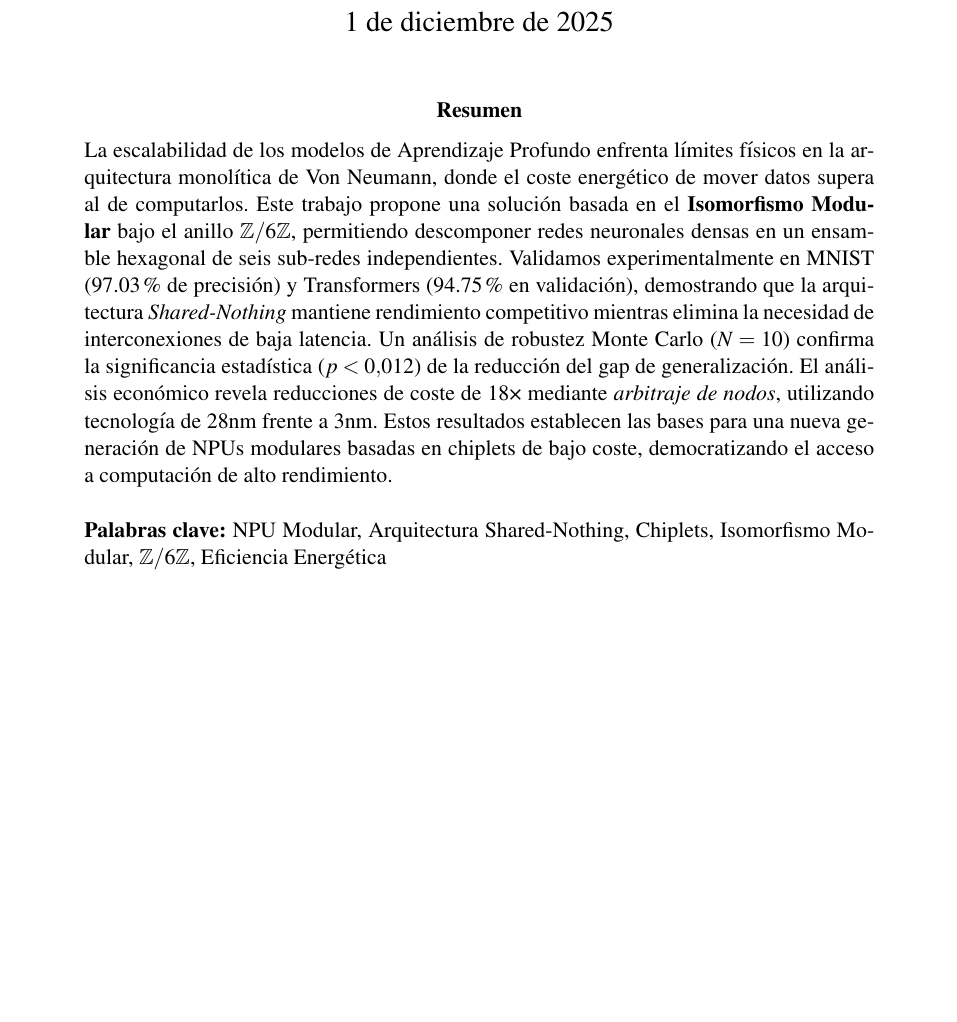
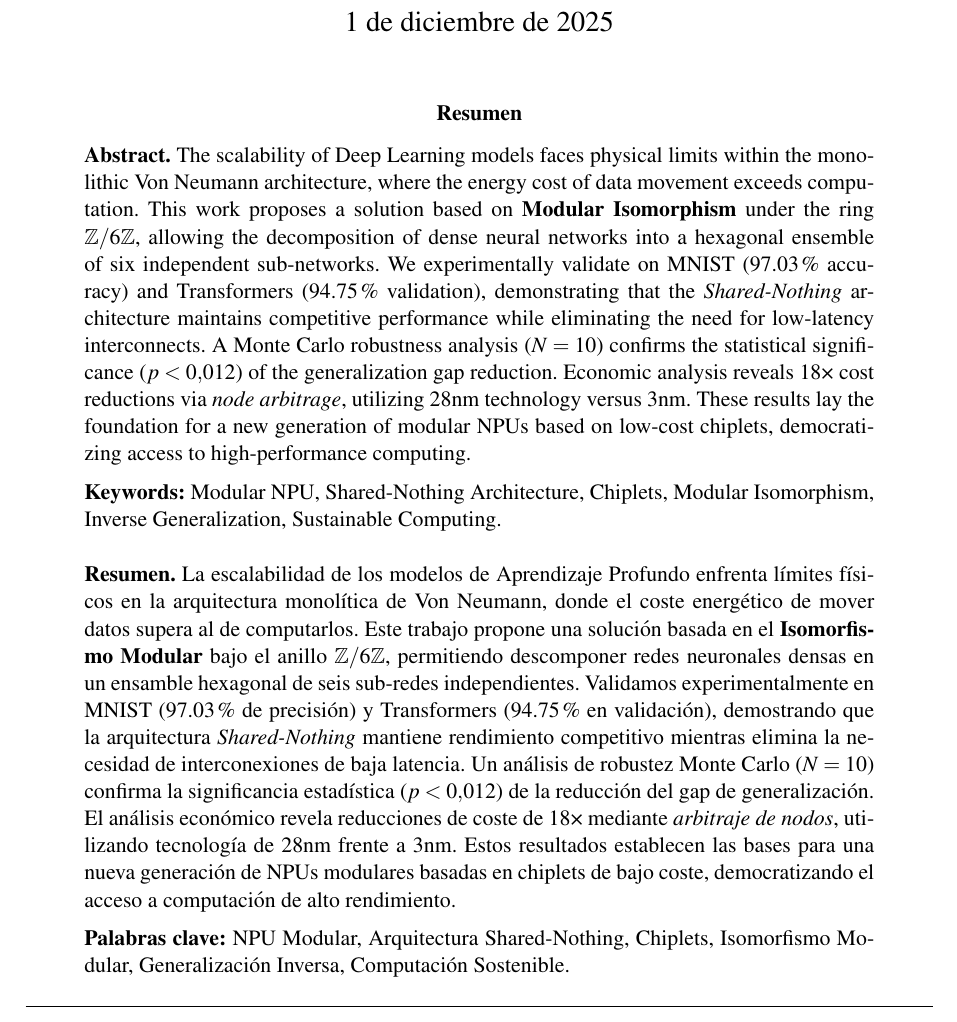
Before and after one commit to NachoPeinador/Isomorfismo-Modular-Z-6Z-en-Inteligencia-Artificial, a LaTeX paper (Paper/Isomorfismo_IA.tex): part of page 1 of 10 before the commit and part of page 1 of 11 after it, cut so that both start at the same text, the shorter picture padded with empty space. Compiled offline with pdfLaTeX.

Commit message:
Update Isomorfismo_IA.tex

```diff
--- a/Paper/Isomorfismo_IA.tex
+++ b/Paper/Isomorfismo_IA.tex
@@ -58,14 +58,28 @@
 \maketitle
 
 % ----------------------------------------------------------------------
-% RESUMEN (ABSTRACT)
+% RESUMEN (ABSTRACT) - BILINGÜE
 % ----------------------------------------------------------------------
 \begin{abstract}
-\noindent La escalabilidad de los modelos de Aprendizaje Profundo enfrenta límites físicos en la arquitectura monolítica de Von Neumann, donde el coste energético de mover datos supera al de computarlos. Este trabajo propone una solución basada en el \textbf{Isomorfismo Modular} bajo el anillo $\mathbb{Z}/6\mathbb{Z}$, permitiendo descomponer redes neuronales densas en un ensamble hexagonal de seis sub-redes independientes. Validamos experimentalmente en MNIST (97.03\% de precisión) y Transformers (94.75\% en validación), demostrando que la arquitectura \textit{Shared-Nothing} mantiene rendimiento competitivo mientras elimina la necesidad de interconexiones de baja latencia. Un análisis de robustez Monte Carlo ($N=10$) confirma la significancia estadística ($p < 0.012$) de la reducción del gap de generalización. El análisis económico revela reducciones de coste de 18× mediante \textit{arbitraje de nodos}, utilizando tecnología de 28nm frente a 3nm. Estos resultados establecen las bases para una nueva generación de NPUs modulares basadas en chiplets de bajo coste, democratizando el acceso a computación de alto rendimiento.
+\noindent \textbf{Abstract.} The scalability of Deep Learning models faces physical limits within the monolithic Von Neumann architecture, where the energy cost of data movement exceeds computation. This work proposes a solution based on \textbf{Modular Isomorphism} under the ring $\mathbb{Z}/6\mathbb{Z}$, allowing the decomposition of dense neural networks into a hexagonal ensemble of six independent sub-networks. We experimentally validate on MNIST (97.03\% accuracy) and Transformers (94.75\% validation), demonstrating that the \textit{Shared-Nothing} architecture maintains competitive performance while eliminating the need for low-latency interconnects. A Monte Carlo robustness analysis ($N=10$) confirms the statistical significance ($p < 0.012$) of the generalization gap reduction. Economic analysis reveals 18× cost reductions via \textit{node arbitrage}, utilizing 28nm technology versus 3nm. These results lay the foundation for a new generation of modular NPUs based on low-cost chiplets, democratizing access to high-performance computing.
+
+\vspace{0.2cm}
+\noindent \textbf{Keywords:} Modular NPU, Shared-Nothing Architecture, Chiplets, Modular Isomorphism, Inverse Generalization, Sustainable Computing.
+
+
+%\hrule
+\vspace{0.5cm}
+
+\noindent \textbf{Resumen.} La escalabilidad de los modelos de Aprendizaje Profundo enfrenta límites físicos en la arquitectura monolítica de Von Neumann, donde el coste energético de mover datos supera al de computarlos. Este trabajo propone una solución basada en el \textbf{Isomorfismo Modular} bajo el anillo $\mathbb{Z}/6\mathbb{Z}$, permitiendo descomponer redes neuronales densas en un ensamble hexagonal de seis sub-redes independientes. Validamos experimentalmente en MNIST (97.03\% de precisión) y Transformers (94.75\% en validación), demostrando que la arquitectura \textit{Shared-Nothing} mantiene rendimiento competitivo mientras elimina la necesidad de interconexiones de baja latencia. Un análisis de robustez Monte Carlo ($N=10$) confirma la significancia estadística ($p < 0.012$) de la reducción del gap de generalización. El análisis económico revela reducciones de coste de 18× mediante \textit{arbitraje de nodos}, utilizando tecnología de 28nm frente a 3nm. Estos resultados establecen las bases para una nueva generación de NPUs modulares basadas en chiplets de bajo coste, democratizando el acceso a computación de alto rendimiento.
+
+\vspace{0.2cm}
+\noindent \textbf{Palabras clave:} NPU Modular, Arquitectura Shared-Nothing, Chiplets, Isomorfismo Modular, Generalización Inversa, Computación Sostenible.
 
 \vspace{0.5cm}
-\noindent \textbf{Palabras clave:} NPU Modular, Arquitectura Shared-Nothing, Chiplets, Isomorfismo Modular, $\mathbb{Z}/6\mathbb{Z}$, Eficiencia Energética
+\hrule
+
 \end{abstract}
+
 
 % ----------------------------------------------------------------------
 % SECCIÓN 1: INTRODUCCIÓN
```
